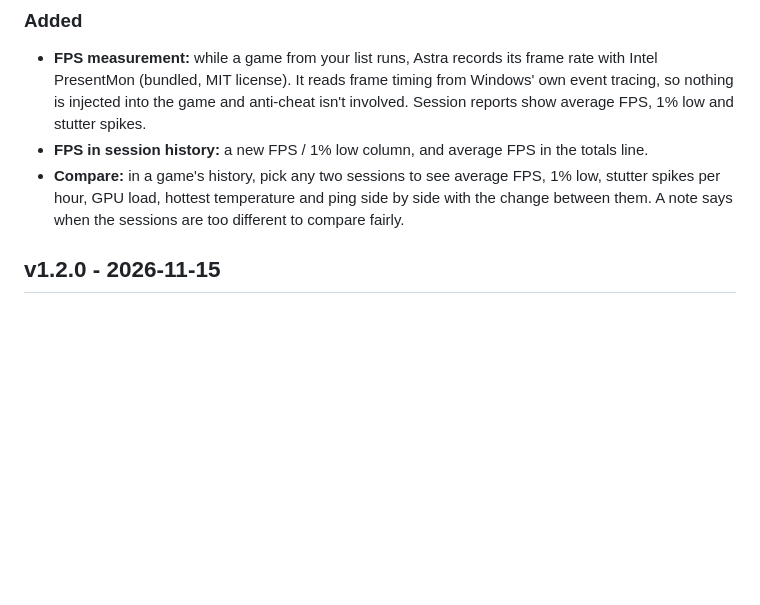
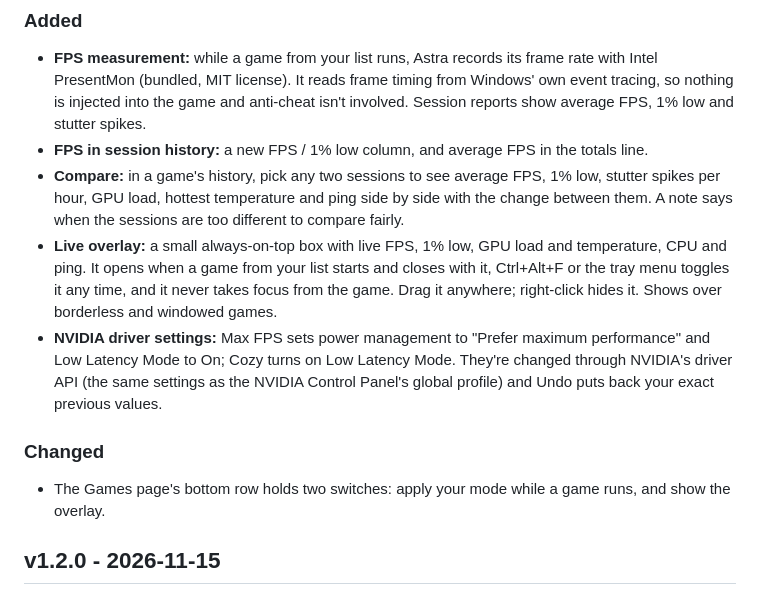
Before and after one commit to theplayerv2/astra-optimizer, a Markdown page: CHANGELOG.md, the part around the change. Rendered like a GitHub page; blank space fills up the shorter version.

```diff
--- a/CHANGELOG.md
+++ b/CHANGELOG.md
@@ -14,6 +14,15 @@ When a version is tagged on GitHub (for example `v1.2.0`), its section below bec
 - **Compare:** in a game's history, pick any two sessions to see average FPS, 1% low, stutter spikes per hour, GPU
   load, hottest temperature and ping side by side with the change between them. A note says when the sessions are
   too different to compare fairly.
+- **Live overlay:** a small always-on-top box with live FPS, 1% low, GPU load and temperature, CPU and ping. It opens
+  when a game from your list starts and closes with it, Ctrl+Alt+F or the tray menu toggles it any time, and it never
+  takes focus from the game. Drag it anywhere; right-click hides it. Shows over borderless and windowed games.
+- **NVIDIA driver settings:** Max FPS sets power management to "Prefer maximum performance" and Low Latency Mode to
+  On; Cozy turns on Low Latency Mode. They're changed through NVIDIA's driver API (the same settings as the NVIDIA
+  Control Panel's global profile) and Undo puts back your exact previous values.
+
+### Changed
+- The Games page's bottom row holds two switches: apply your mode while a game runs, and show the overlay.
 
 ## v1.2.0 - 2026-11-15
 
```
Also changed, not shown: README.md (+3 -3 lines), docs/screenshots/compare.png, docs/screenshots/history.png, docs/screenshots/overlay.png (added), 1 other file.
